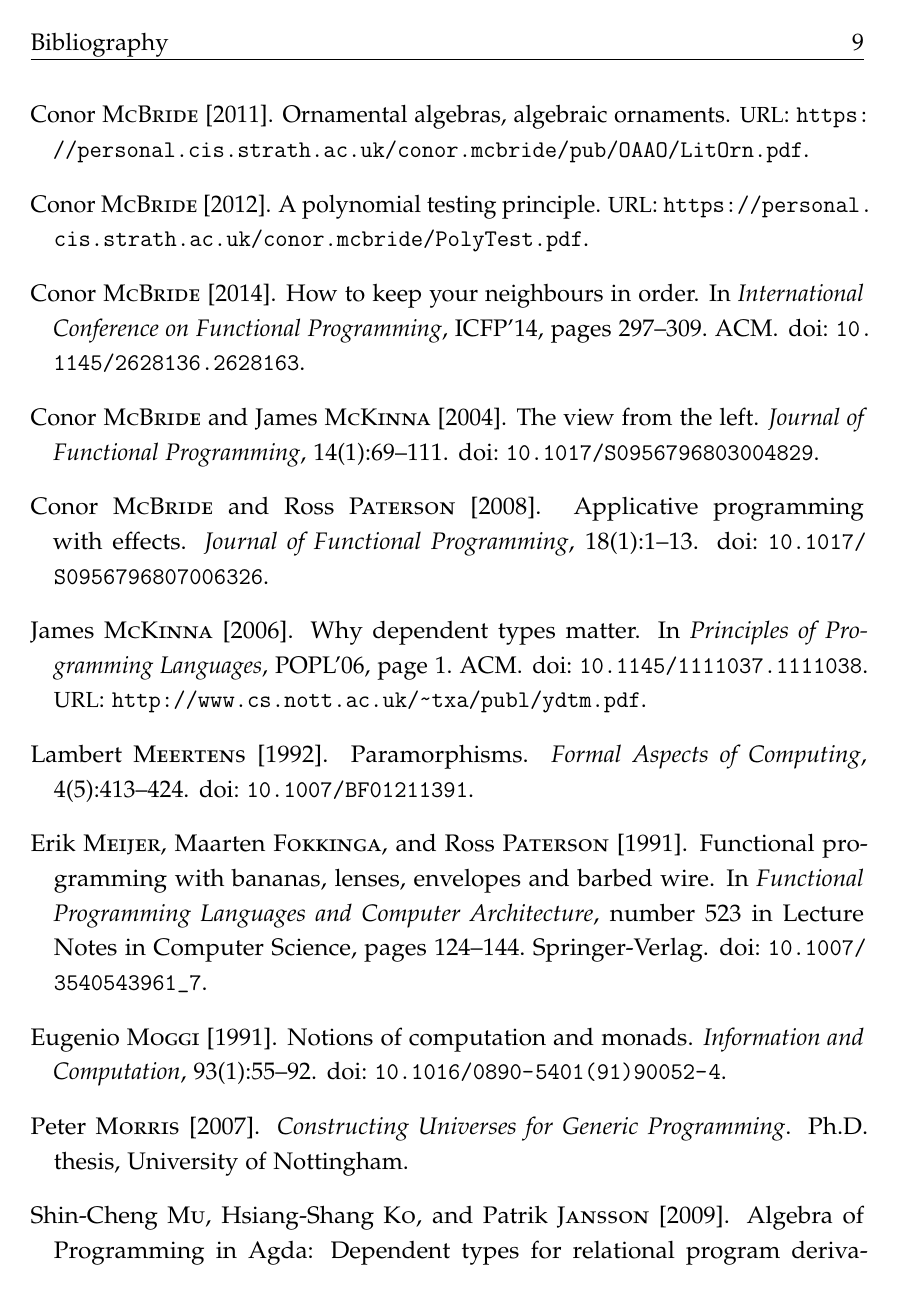
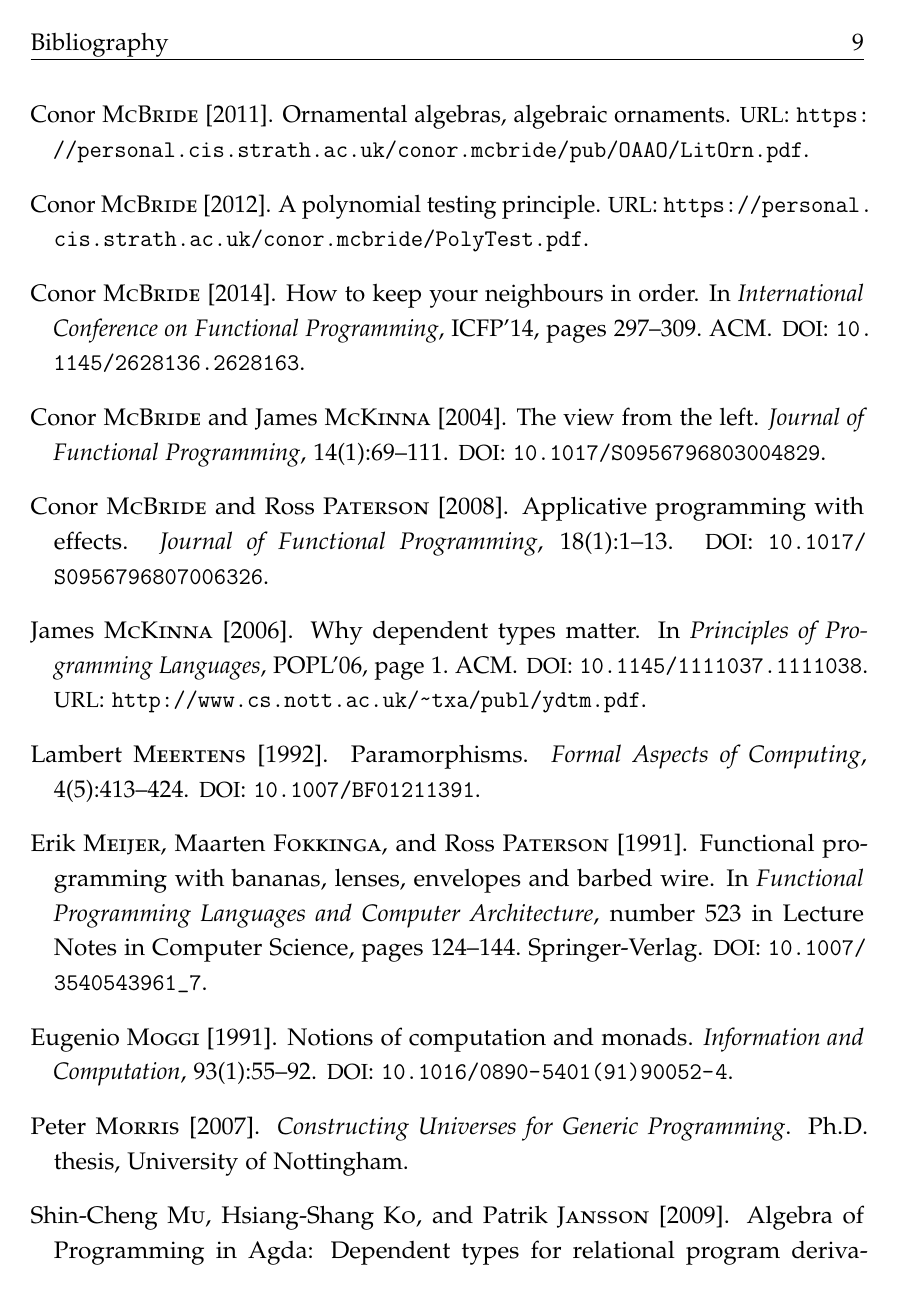
Before and after one commit to josh-hs-ko/dissertation, a LaTeX thesis (dissertation.tex): page 19 of 23. Compiled offline with pdfLaTeX; a LaTeX package or settings file that is missing is left out.

Commit message:
Switch to https DOI links.

```diff
--- a/dissertation.tex
+++ b/dissertation.tex
@@ -51,7 +51,7 @@
   \else      {\small$\Lsh$~pages~#2}%
   \fi}
 \urlstyle{tt}
-\newcommand{\doi}[1]{doi:~\href{http://dx.doi.org/#1}{\nolinkurl{#1}}}
+\newcommand{\doi}[1]{{\small DOI}:~\href{https://doi.org/#1}{\nolinkurl{#1}}}
 \newcommand{\isbn}[1]{{\small ISBN}:~\href{http://www.isbnsearch.org/isbn/#1}{\nolinkurl{#1}}}
 \newcommand{\urlentry}[1]{{\small URL}:~\url{#1}}
 \newcommand{\arXiv}[1]{\href{http://arxiv.org/abs/#1}{arXiv:\nolinkurl{#1}}}
```
Also changed, not shown: Makefile, dissertation.pdf.
